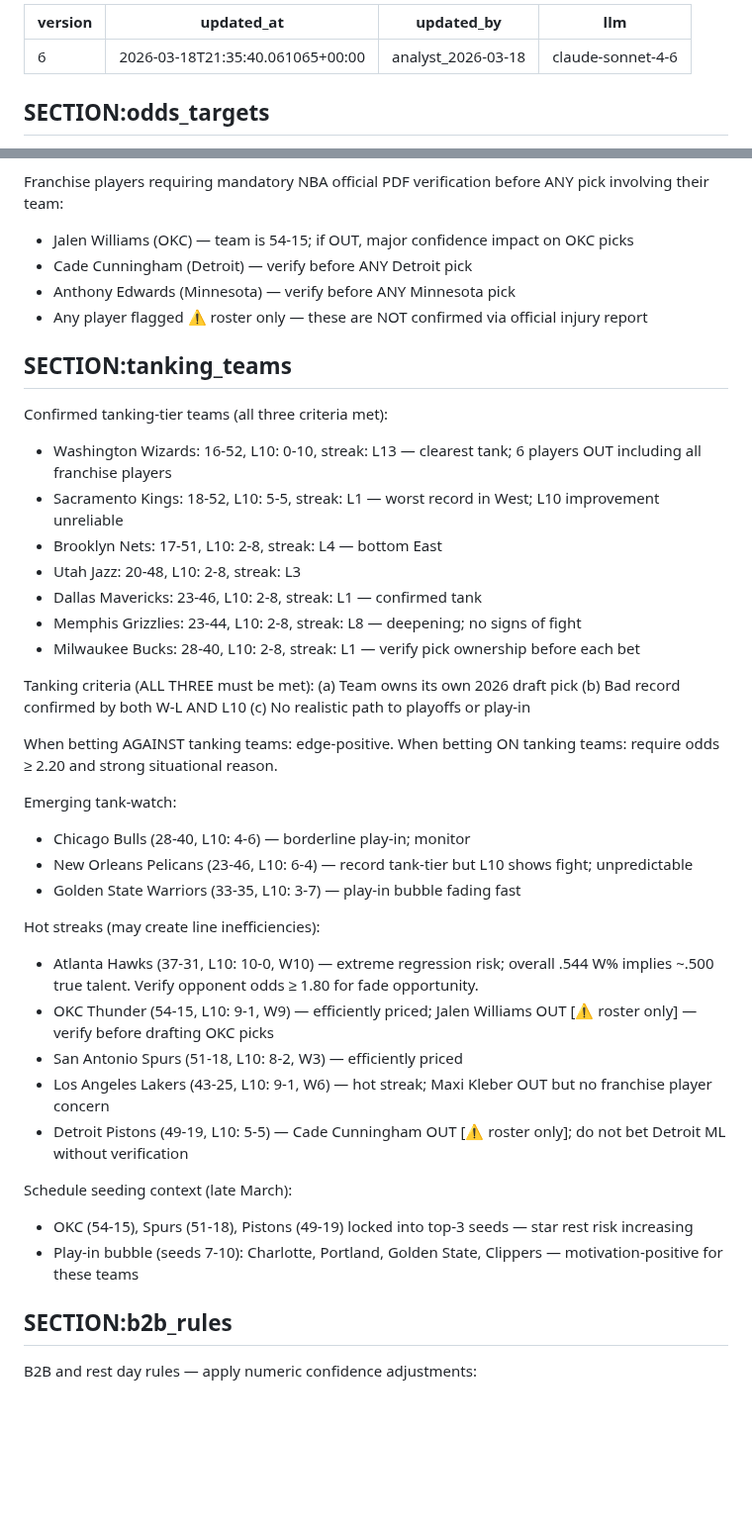
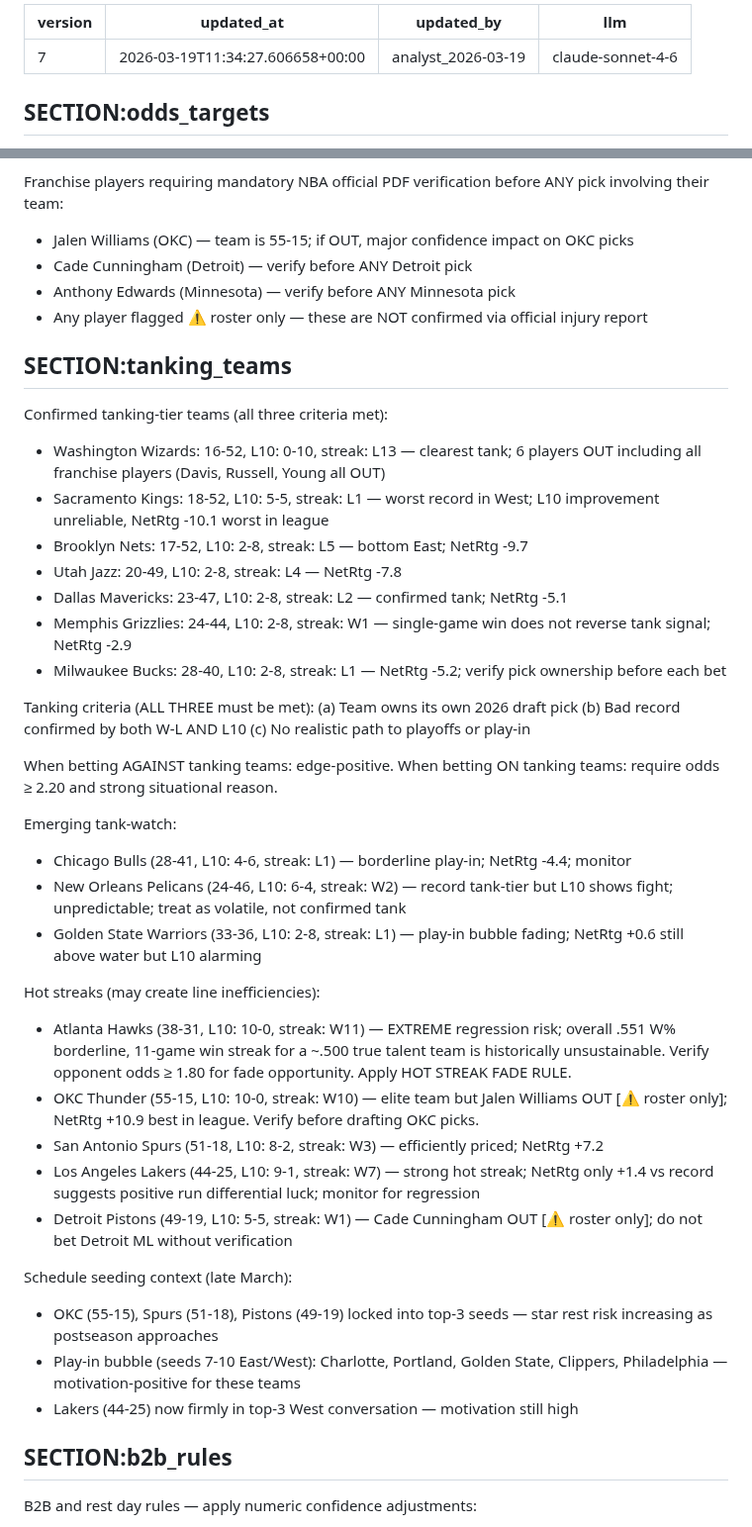
Before and after one commit to joaopgms/tobias, a Markdown page: skills/scout_skills.md, 2 parts joined by grey strips. Shown at 99% size. Rendered like a GitHub page; blank space fills up the shorter version.

Commit message:
analyst: patch scout_skills v7 (2026-03-19)

```diff
--- a/skills/scout_skills.md
+++ b/skills/scout_skills.md
@@ -1,7 +1,7 @@
 ---
-version: 6
-updated_at: 2026-03-18T21:35:40.061065+00:00
-updated_by: analyst_2026-03-18
+version: 7
+updated_at: 2026-03-19T11:34:27.606658+00:00
+updated_by: analyst_2026-03-19
 llm: claude-sonnet-4-6
 ---
 
@@ -146,20 +146,20 @@ Known absences (⚠ roster-only flags — confirmed via ESPN roster cross-refere
     - Cam Whitmore (F): OUT [⚠ roster only]
 
 Franchise players requiring mandatory NBA official PDF verification before ANY pick involving their team:
-  - Jalen Williams (OKC) — team is 54-15; if OUT, major confidence impact on OKC picks
+  - Jalen Williams (OKC) — team is 55-15; if OUT, major confidence impact on OKC picks
   - Cade Cunningham (Detroit) — verify before ANY Detroit pick
   - Anthony Edwards (Minnesota) — verify before ANY Minnesota pick
   - Any player flagged ⚠ roster only — these are NOT confirmed via official injury report
 
 ## SECTION:tanking_teams
 Confirmed tanking-tier teams (all three criteria met):
-  - Washington Wizards: 16-52, L10: 0-10, streak: L13 — clearest tank; 6 players OUT including all franchise players
-  - Sacramento Kings: 18-52, L10: 5-5, streak: L1 — worst record in West; L10 improvement unreliable
-  - Brooklyn Nets: 17-51, L10: 2-8, streak: L4 — bottom East
-  - Utah Jazz: 20-48, L10: 2-8, streak: L3
-  - Dallas Mavericks: 23-46, L10: 2-8, streak: L1 — confirmed tank
-  - Memphis Grizzlies: 23-44, L10: 2-8, streak: L8 — deepening; no signs of fight
-  - Milwaukee Bucks: 28-40, L10: 2-8, streak: L1 — verify pick ownership before each bet
+  - Washington Wizards: 16-52, L10: 0-10, streak: L13 — clearest tank; 6 players OUT including all franchise players (Davis, Russell, Young all OUT)
+  - Sacramento Kings: 18-52, L10: 5-5, streak: L1 — worst record in West; L10 improvement unreliable, NetRtg -10.1 worst in league
+  - Brooklyn Nets: 17-52, L10: 2-8, streak: L5 — bottom East; NetRtg -9.7
+  - Utah Jazz: 20-49, L10: 2-8, streak: L4 — NetRtg -7.8
+  - Dallas Mavericks: 23-47, L10: 2-8, streak: L2 — confirmed tank; NetRtg -5.1
+  - Memphis Grizzlies: 24-44, L10: 2-8, streak: W1 — single-game win does not reverse tank signal; NetRtg -2.9
+  - Milwaukee Bucks: 28-40, L10: 2-8, streak: L1 — NetRtg -5.2; verify pick ownership before each bet
 
 Tanking criteria (ALL THREE must be met):
   (a) Team owns its own 2026 draft pick
@@ -170,20 +170,21 @@ When betting AGAINST tanking teams: edge-positive.
 When betting ON tanking teams: require odds ≥ 2.20 and strong situational reason.
 
 Emerging tank-watch:
-  - Chicago Bulls (28-40, L10: 4-6) — borderline play-in; monitor
-  - New Orleans Pelicans (23-46, L10: 6-4) — record tank-tier but L10 shows fight; unpredictable
-  - Golden State Warriors (33-35, L10: 3-7) — play-in bubble fading fast
+  - Chicago Bulls (28-41, L10: 4-6, streak: L1) — borderline play-in; NetRtg -4.4; monitor
+  - New Orleans Pelicans (24-46, L10: 6-4, streak: W2) — record tank-tier but L10 shows fight; unpredictable; treat as volatile, not confirmed tank
+  - Golden State Warriors (33-36, L10: 2-8, streak: L1) — play-in bubble fading; NetRtg +0.6 still above water but L10 alarming
 
 Hot streaks (may create line inefficiencies):
-  - Atlanta Hawks (37-31, L10: 10-0, W10) — extreme regression risk; overall .544 W% implies ~.500 true talent. Verify opponent odds ≥ 1.80 for fade opportunity.
-  - OKC Thunder (54-15, L10: 9-1, W9) — efficiently priced; Jalen Williams OUT [⚠ roster only] — verify before drafting OKC picks
-  - San Antonio Spurs (51-18, L10: 8-2, W3) — efficiently priced
-  - Los Angeles Lakers (43-25, L10: 9-1, W6) — hot streak; Maxi Kleber OUT but no franchise player concern
-  - Detroit Pistons (49-19, L10: 5-5) — Cade Cunningham OUT [⚠ roster only]; do not bet Detroit ML without verification
+  - Atlanta Hawks (38-31, L10: 10-0, streak: W11) — EXTREME regression risk; overall .551 W% borderline, 11-game win streak for a ~.500 true talent team is historically unsustainable. Verify opponent odds ≥ 1.80 for fade opportunity. Apply HOT STREAK FADE RULE.
+  - OKC Thunder (55-15, L10: 10-0, streak: W10) — elite team but Jalen Williams OUT [⚠ roster only]; NetRtg +10.9 best in league. Verify before drafting OKC picks.
+  - San Antonio Spurs (51-18, L10: 8-2, streak: W3) — efficiently priced; NetRtg +7.2
+  - Los Angeles Lakers (44-25, L10: 9-1, streak: W7) — strong hot streak; NetRtg only +1.4 vs record suggests positive run differential luck; monitor for regression
+  - Detroit Pistons (49-19, L10: 5-5, streak: W1) — Cade Cunningham OUT [⚠ roster only]; do not bet Detroit ML without verification
 
 Schedule seeding context (late March):
-  - OKC (54-15), Spurs (51-18), Pistons (49-19) locked into top-3 seeds — star rest risk increasing
-  - Play-in bubble (seeds 7-10): Charlotte, Portland, Golden State, Clippers — motivation-positive for these teams
+  - OKC (55-15), Spurs (51-18), Pistons (49-19) locked into top-3 seeds — star rest risk increasing as postseason approaches
+  - Play-in bubble (seeds 7-10 East/West): Charlotte, Portland, Golden State, Clippers, Philadelphia — motivation-positive for these teams
+  - Lakers (44-25) now firmly in top-3 West conversation — motivation still high
 
 ## SECTION:b2b_rules
 B2B and rest day rules — apply numeric confidence adjustments:
```
Also changed, not shown: other parts of skills/scout_skills.md (+1 -1 lines).
